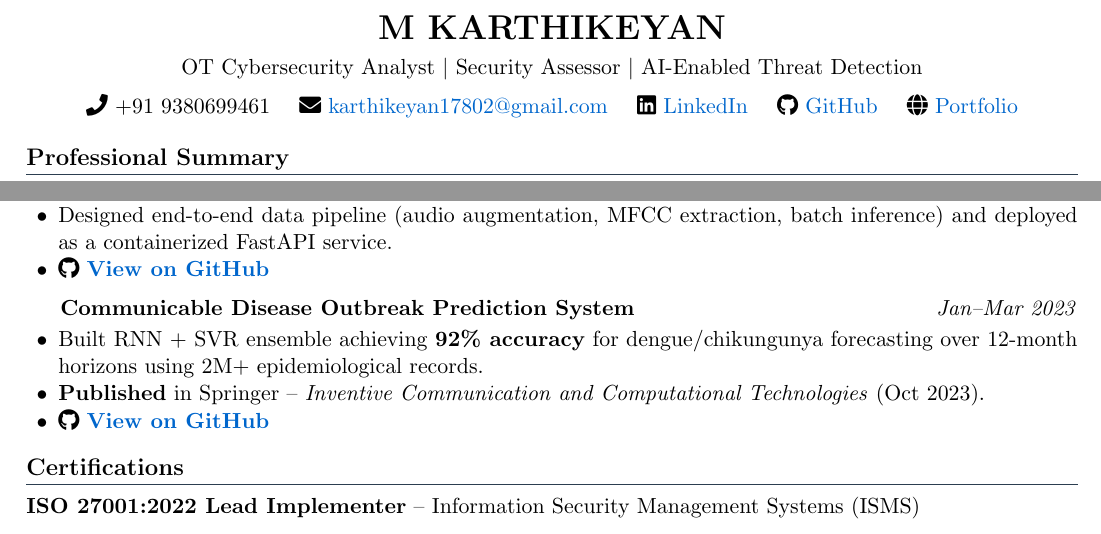
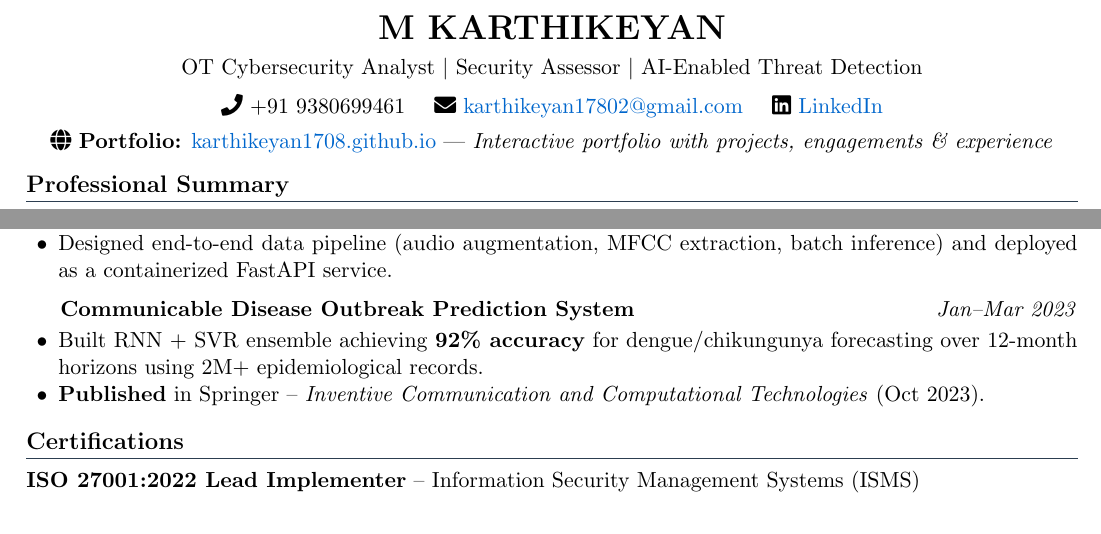
Before and after one commit to karthikeyan1708/karthikeyan1708.github.io, a LaTeX CV (resume_cyber.tex): two parts of pages 1 and 2 of 2, joined at a grey line, cut so that both start at the same text. Compiled offline with pdfLaTeX.

Commit message:
Portfolio prominent in resume, fix 1.8yr consistency, remove GitHub links

```diff
--- a/resume_cyber.tex
+++ b/resume_cyber.tex
@@ -27,9 +27,8 @@
 {\normalsize OT Cybersecurity Analyst \(\mid\) Security Assessor \(\mid\) AI-Enabled Threat Detection}\\[6pt]
 \faPhone\ +91 9380699461 \quad
 \faEnvelope\ \href{mailto:karthikeyan17802@gmail.com}{karthikeyan17802@gmail.com} \quad
-\faLinkedin\ \href{https://www.linkedin.com/in/karthikeyan-m-10a35a242/}{LinkedIn} \quad
-\faGithub\ \href{https://github.com/karthikeyan1708}{GitHub} \quad
-\faGlobe\ \href{https://karthikeyan1708.github.io}{Portfolio}
+\faLinkedin\ \href{https://www.linkedin.com/in/karthikeyan-m-10a35a242/}{LinkedIn}\\[4pt]
+\faGlobe\ \textbf{Portfolio:} \href{https://karthikeyan1708.github.io}{\textcolor{linkblue}{karthikeyan1708.github.io}} — \textit{Interactive portfolio with projects, engagements \& experience}
 \end{center}
 
 % ─── SUMMARY ───
@@ -95,7 +94,6 @@ OT Cybersecurity Analyst with \textbf{1.5+ years at a Big-4 consulting firm}, de
 \begin{itemize}
   \item Fine-tuned OpenAI Whisper with LSTM layers for emotion classification, achieving \textbf{85\% accuracy} across 6 categories on a custom Tamil-speech corpus.
   \item Designed end-to-end data pipeline (audio augmentation, MFCC extraction, batch inference) and deployed as a containerized FastAPI service.
-  \item \faGithub\ \href{https://github.com/karthikeyan1708/Automatic-Speech-Recognition-and-Emotion-Detection-of-Tamil-Speech}{\textbf{View on GitHub}}
 \end{itemize}
 
 \vspace{4pt}
@@ -103,7 +101,6 @@ OT Cybersecurity Analyst with \textbf{1.5+ years at a Big-4 consulting firm}, de
 \begin{itemize}
   \item Built RNN + SVR ensemble achieving \textbf{92\% accuracy} for dengue/chikungunya forecasting over 12-month horizons using 2M+ epidemiological records.
   \item \textbf{Published} in Springer -- \textit{Inventive Communication and Computational Technologies} (Oct 2023).
-  \item \faGithub\ \href{https://github.com/karthikeyan1708/communicable_diseases_prediction}{\textbf{View on GitHub}}
 \end{itemize}
 
 % ─── CERTIFICATIONS ───
```
Also changed, not shown: resume_ml.tex (+3 -6 lines), resume_cyber.pdf, resume_ml.pdf, resume_cyber.tex (2 more changed lines), 2 other files.
